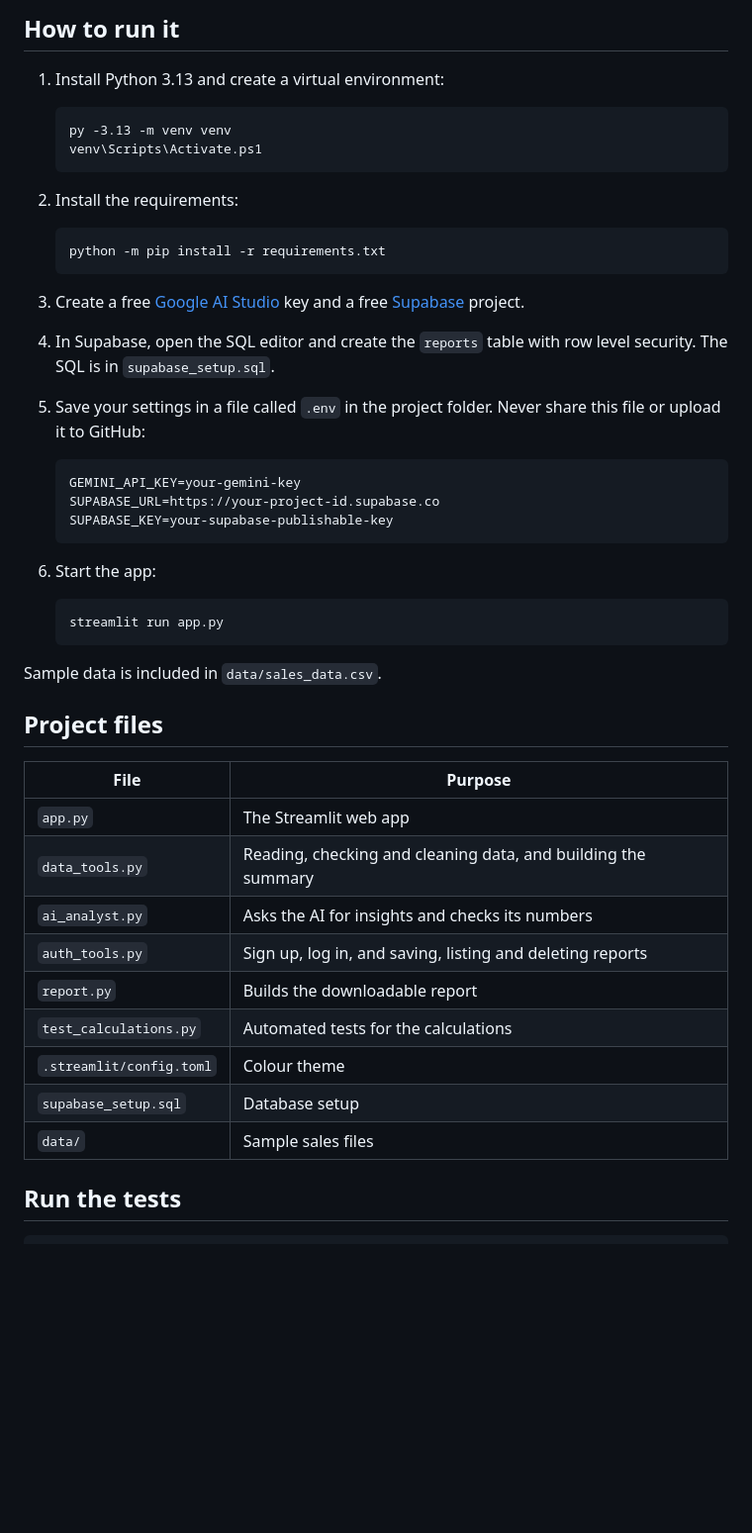
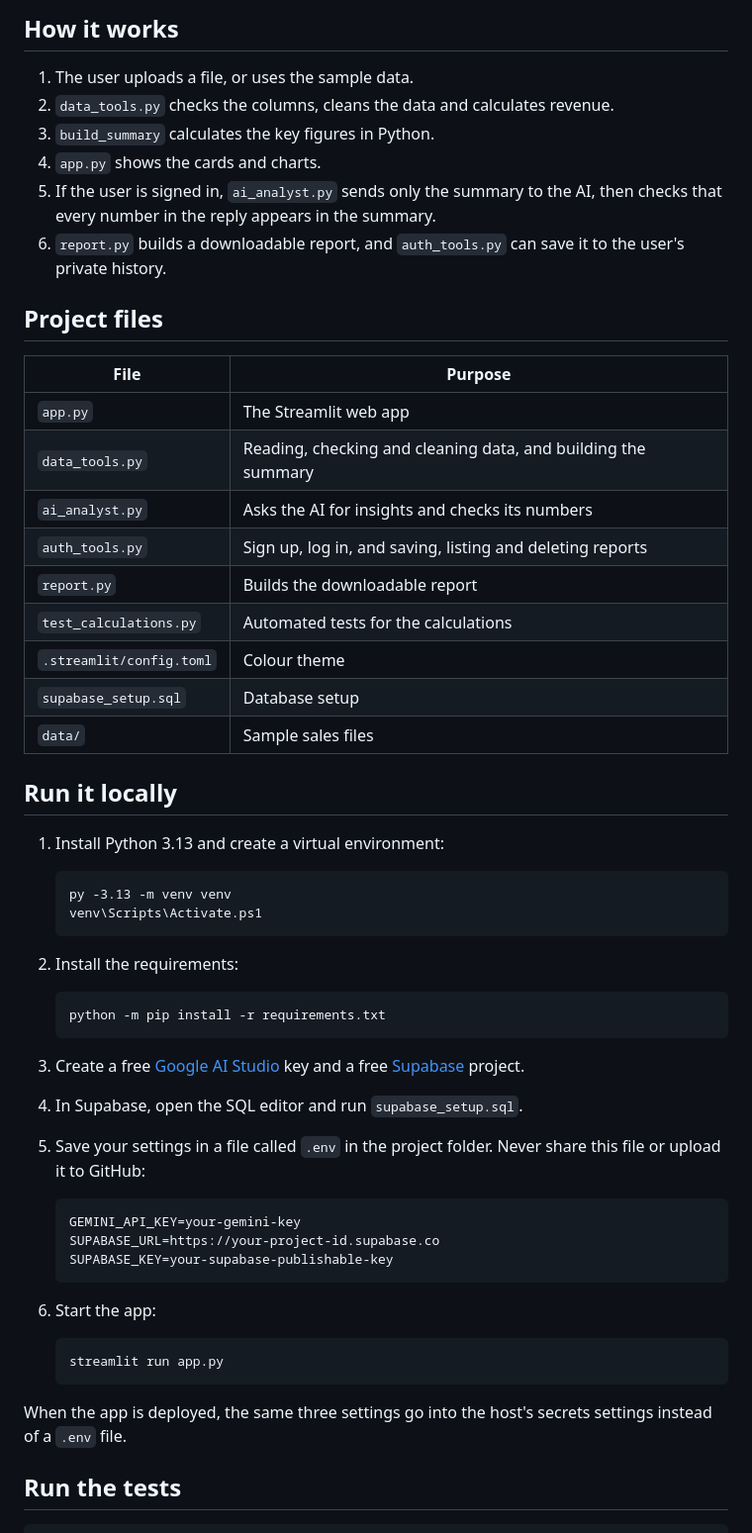
Before and after one commit to Emmanuelsun/ai-business-analyst, a Markdown page: README.md, the part around one of its changes. Shown at 99% size. Drawn GitHub-style; blank space fills up the shorter version.

````diff
--- a/README.md
+++ b/README.md
@@ -27,5 +56,28 @@ Python, Pandas, NumPy, Plotly, Matplotlib, Streamlit, Google Gemini API, Supabas
 
-## How to run it
+## How it works
+
+1. The user uploads a file, or uses the sample data.
+2. `data_tools.py` checks the columns, cleans the data and calculates revenue.
+3. `build_summary` calculates the key figures in Python.
+4. `app.py` shows the cards and charts.
+5. If the user is signed in, `ai_analyst.py` sends only the summary to the AI, then checks that every number in the reply appears in the summary.
+6. `report.py` builds a downloadable report, and `auth_tools.py` can save it to the user's private history.
+
+## Project files
+
+| File | Purpose |
+|---|---|
+| `app.py` | The Streamlit web app |
+| `data_tools.py` | Reading, checking and cleaning data, and building the summary |
+| `ai_analyst.py` | Asks the AI for insights and checks its numbers |
+| `auth_tools.py` | Sign up, log in, and saving, listing and deleting reports |
+| `report.py` | Builds the downloadable report |
+| `test_calculations.py` | Automated tests for the calculations |
+| `.streamlit/config.toml` | Colour theme |
+| `supabase_setup.sql` | Database setup |
+| `data/` | Sample sales files |
+
+## Run it locally
 
 1. Install Python 3.13 and create a virtual environment:
 
@@ -42,7 +94,7 @@ Python, Pandas, NumPy, Plotly, Matplotlib, Streamlit, Google Gemini API, Supabas
 
 3. Create a free [Google AI Studio](https://aistudio.google.com/apikey) key and a free [Supabase](https://supabase.com) project.
 
-4. In Supabase, open the SQL editor and create the `reports` table with row level security. The SQL is in `supabase_setup.sql`.
+4. In Supabase, open the SQL editor and run `supabase_setup.sql`.
 
 5. Save your settings in a file called `.env` in the project folder. Never share this file or upload it to GitHub:
 
@@ -58,21 +110,7 @@ Python, Pandas, NumPy, Plotly, Matplotlib, Streamlit, Google Gemini API, Supabas
    streamlit run app.py
    ```
 
-Sample data is included in `data/sales_data.csv`.
-
-## Project files
-
-| File | Purpose |
-|---|---|
-| `app.py` | The Streamlit web app |
-| `data_tools.py` | Reading, checking and cleaning data, and building the summary |
-| `ai_analyst.py` | Asks the AI for insights and checks its numbers |
-| `auth_tools.py` | Sign up, log in, and saving, listing and deleting reports |
-| `report.py` | Builds the downloadable report |
-| `test_calculations.py` | Automated tests for the calculations |
-| `.streamlit/config.toml` | Colour theme |
-| `supabase_setup.sql` | Database setup |
-| `data/` | Sample sales files |
+When the app is deployed, the same three settings go into the host's secrets settings instead of a `.env` file.
 
 ## Run the tests
 
````
Also changed, not shown: other parts of README.md (+37 -7 lines), screenshots/ai-insights.png (added), screenshots/charts.png (added), screenshots/column-matching.png (added), screenshots/dashboard.png (added), screenshots/history.png (added), screenshots/mobile.png (added).
